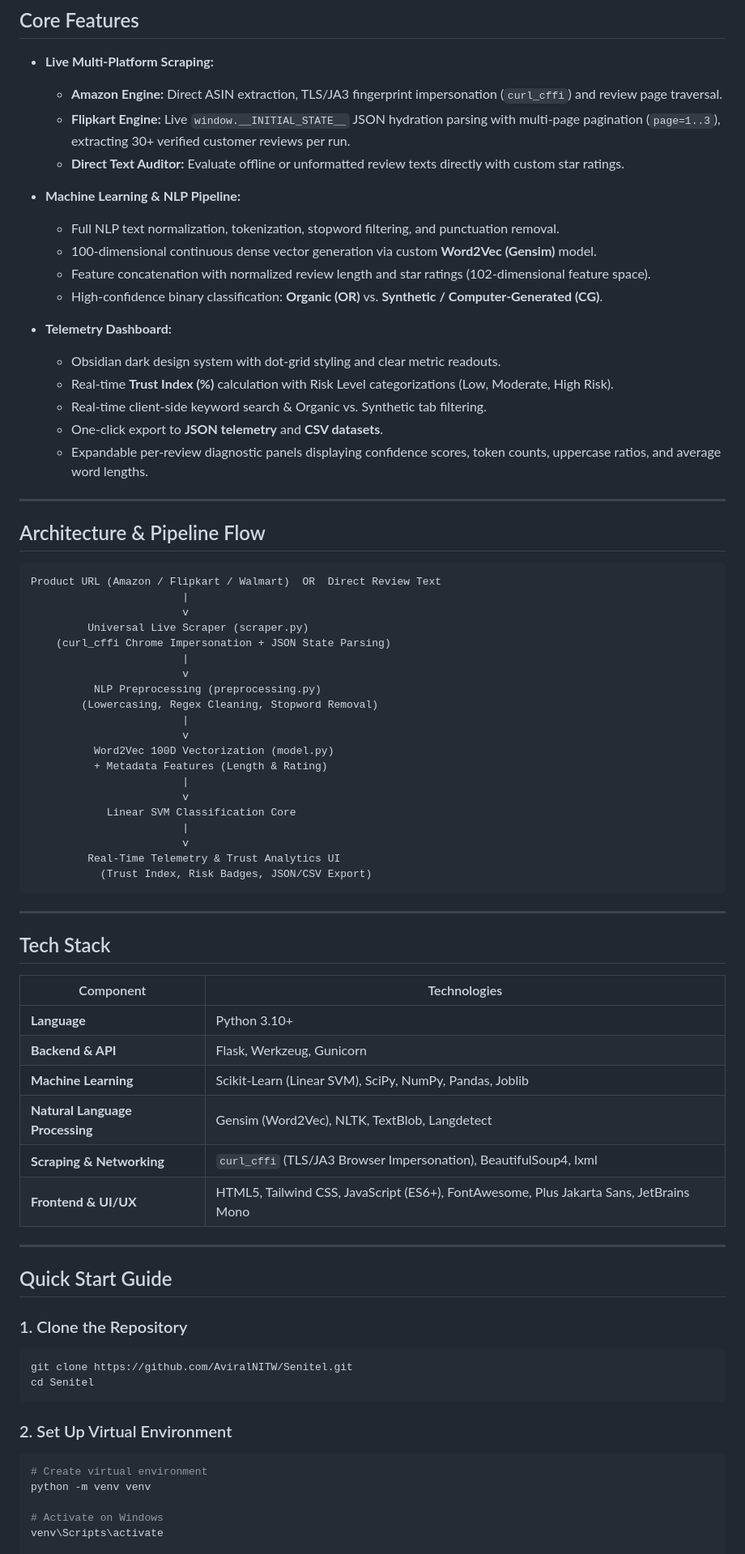
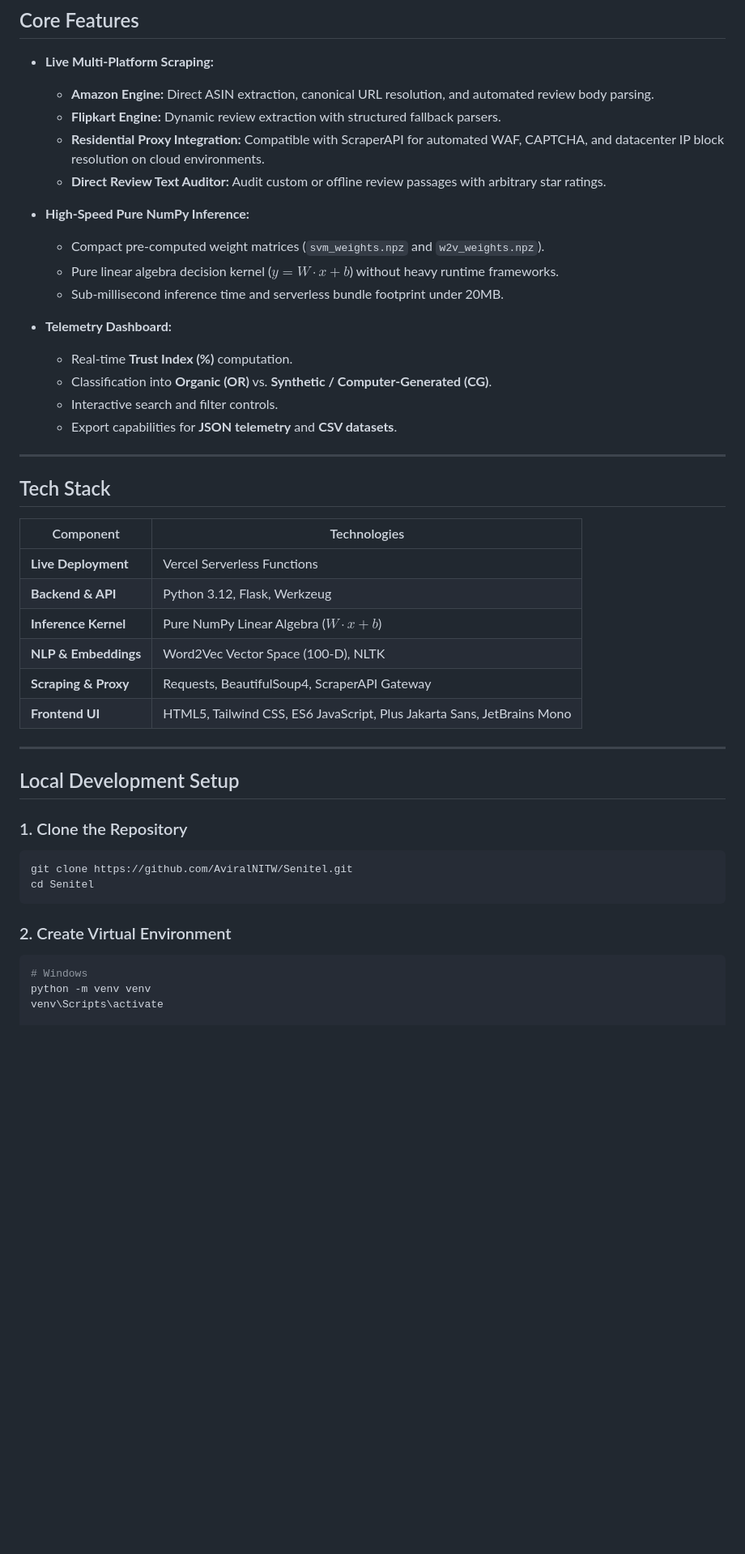
Before and after one commit to AviralNITW/Senitel, a Markdown page: README.md, the part around one of its changes. Shown at 81% size. Drawn GitHub-style; blank space fills up the shorter version.

````diff
--- a/README.md
+++ b/README.md
@@ -21,49 +134,21 @@ Instead of relying solely on keyword matching or static heuristics, Sentinel com
 ## Core Features
 
 - **Live Multi-Platform Scraping:**
-  - **Amazon Engine:** Direct ASIN extraction, TLS/JA3 fingerprint impersonation (`curl_cffi`) and review page traversal.
-  - **Flipkart Engine:** Live `window.__INITIAL_STATE__` JSON hydration parsing with multi-page pagination (`page=1..3`), extracting 30+ verified customer reviews per run.
-  - **Direct Text Auditor:** Evaluate offline or unformatted review texts directly with custom star ratings.
+  - **Amazon Engine:** Direct ASIN extraction, canonical URL resolution, and automated review body parsing.
+  - **Flipkart Engine:** Dynamic review extraction with structured fallback parsers.
+  - **Residential Proxy Integration:** Compatible with ScraperAPI for automated WAF, CAPTCHA, and datacenter IP block resolution on cloud environments.
+  - **Direct Review Text Auditor:** Audit custom or offline review passages with arbitrary star ratings.
 
-- **Machine Learning & NLP Pipeline:**
-  - Full NLP text normalization, tokenization, stopword filtering, and punctuation removal.
-  - 100-dimensional continuous dense vector generation via custom **Word2Vec (Gensim)** model.
-  - Feature concatenation with normalized review length and star ratings (102-dimensional feature space).
-  - High-confidence binary classification: **Organic (OR)** vs. **Synthetic / Computer-Generated (CG)**.
+- **High-Speed Pure NumPy Inference:**
+  - Compact pre-computed weight matrices (`svm_weights.npz` and `w2v_weights.npz`).
+  - Pure linear algebra decision kernel ($y = W \cdot x + b$) without heavy runtime frameworks.
+  - Sub-millisecond inference time and serverless bundle footprint under 20MB.
 
 - **Telemetry Dashboard:**
-  - Obsidian dark design system with dot-grid styling and clear metric readouts.
-  - Real-time **Trust Index (%)** calculation with Risk Level categorizations (Low, Moderate, High Risk).
-  - Real-time client-side keyword search & Organic vs. Synthetic tab filtering.
-  - One-click export to **JSON telemetry** and **CSV datasets**.
-  - Expandable per-review diagnostic panels displaying confidence scores, token counts, uppercase ratios, and average word lengths.
-
----
-
-## Architecture & Pipeline Flow
-
-```
-Product URL (Amazon / Flipkart / Walmart)  OR  Direct Review Text
-                        |
-                        v
-         Universal Live Scraper (scraper.py)
-    (curl_cffi Chrome Impersonation + JSON State Parsing)
-                        |
-                        v
-          NLP Preprocessing (preprocessing.py)
-        (Lowercasing, Regex Cleaning, Stopword Removal)
-                        |
-                        v
-          Word2Vec 100D Vectorization (model.py)
-          + Metadata Features (Length & Rating)
-                        |
-                        v
-            Linear SVM Classification Core
-                        |
-                        v
-         Real-Time Telemetry & Trust Analytics UI
-           (Trust Index, Risk Badges, JSON/CSV Export)
-```
+  - Real-time **Trust Index (%)** computation.
+  - Classification into **Organic (OR)** vs. **Synthetic / Computer-Generated (CG)**.
+  - Interactive search and filter controls.
+  - Export capabilities for **JSON telemetry** and **CSV datasets**.
 
 ---
 
@@ -71,16 +156,16 @@ Product URL (Amazon / Flipkart / Walmart)  OR  Direct Review Text
 
 | Component | Technologies |
 |---|---|
-| **Language** | Python 3.10+ |
-| **Backend & API** | Flask, Werkzeug, Gunicorn |
-| **Machine Learning** | Scikit-Learn (Linear SVM), SciPy, NumPy, Pandas, Joblib |
-| **Natural Language Processing** | Gensim (Word2Vec), NLTK, TextBlob, Langdetect |
-| **Scraping & Networking** | `curl_cffi` (TLS/JA3 Browser Impersonation), BeautifulSoup4, lxml |
-| **Frontend & UI/UX** | HTML5, Tailwind CSS, JavaScript (ES6+), FontAwesome, Plus Jakarta Sans, JetBrains Mono |
+| **Live Deployment** | Vercel Serverless Functions |
+| **Backend & API** | Python 3.12, Flask, Werkzeug |
+| **Inference Kernel** | Pure NumPy Linear Algebra ($W \cdot x + b$) |
+| **NLP & Embeddings** | Word2Vec Vector Space (100-D), NLTK |
+| **Scraping & Proxy** | Requests, BeautifulSoup4, ScraperAPI Gateway |
+| **Frontend UI** | HTML5, Tailwind CSS, ES6 JavaScript, Plus Jakarta Sans, JetBrains Mono |
 
 ---
 
-## Quick Start Guide
+## Local Development Setup
 
 ### 1. Clone the Repository
 ```bash
@@ -88,11 +173,9 @@ git clone https://github.com/AviralNITW/Senitel.git
 cd Senitel
 ```
 
-### 2. Set Up Virtual Environment
+### 2. Create Virtual Environment
 ```bash
-# Create virtual environment
+# Windows
 python -m venv venv
-
-# Activate on Windows
 venv\Scripts\activate
 
````
Also changed, not shown: other parts of README.md (+143 -24 lines).
